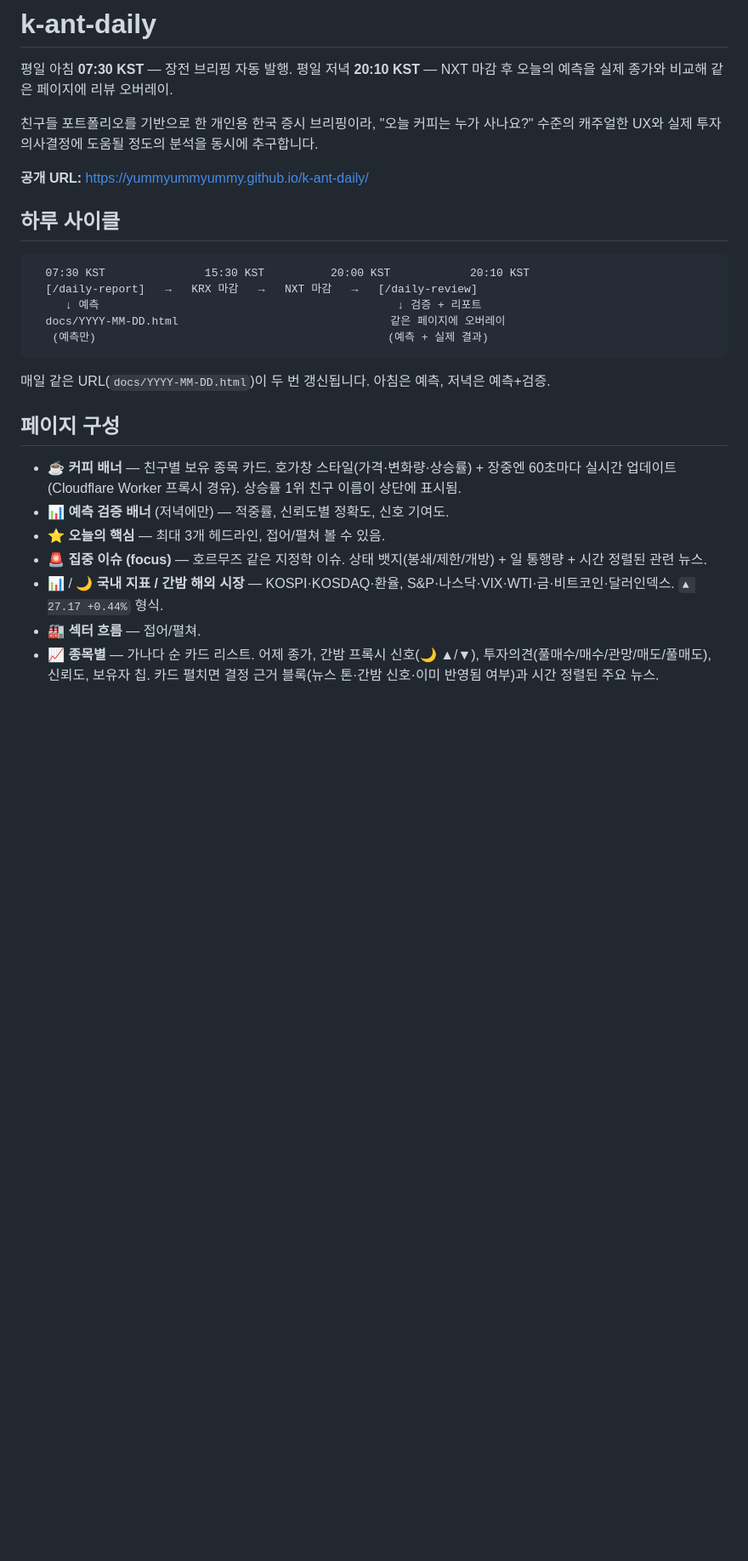
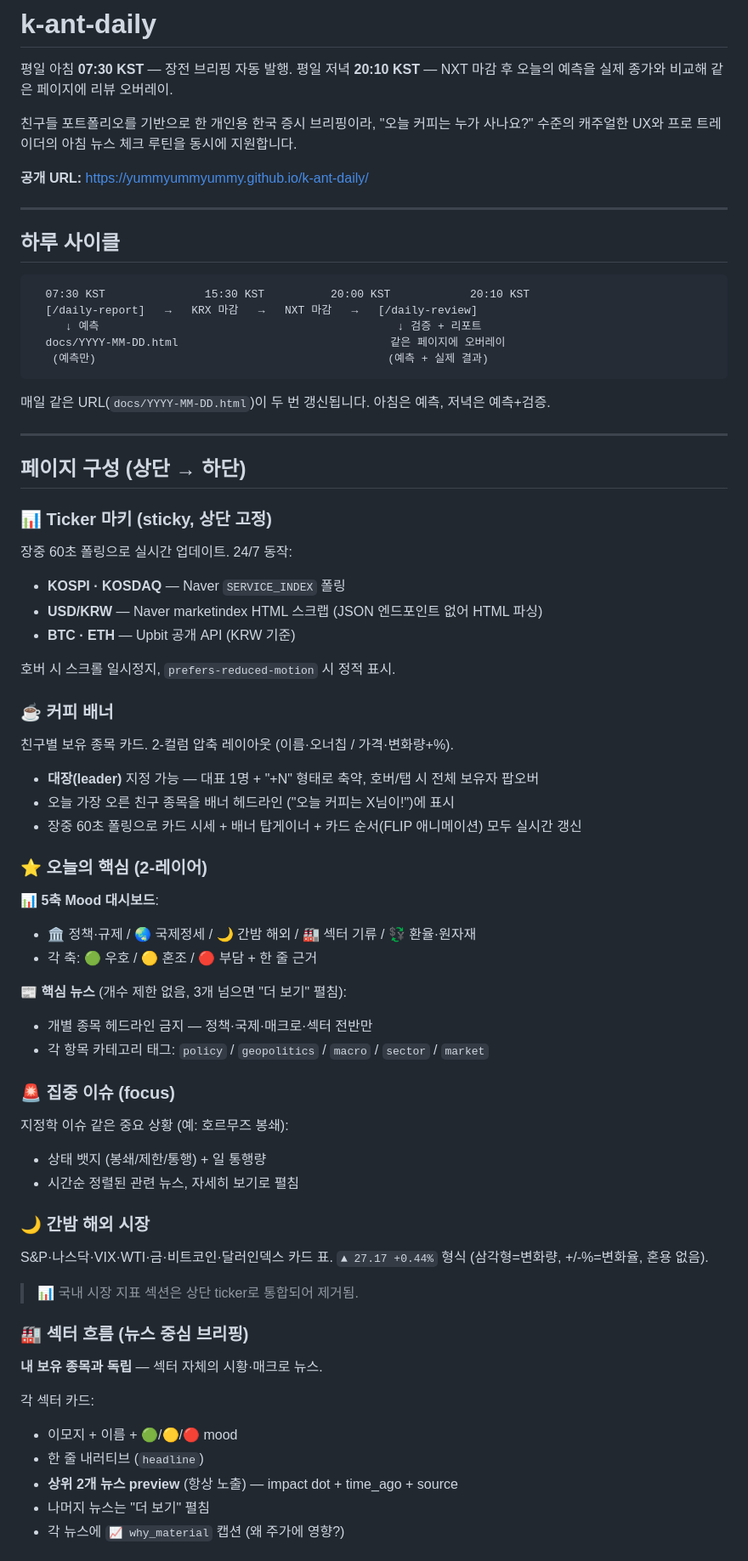
Before and after one commit to yummyummyummy/k-ant-daily, a Markdown page: README.md, the part around one of its changes. Shown at 85% size. GitHub-like rendering; blank space fills up the shorter version.

```diff
--- a/README.md
+++ b/README.md
@@ -3,9 +3,11 @@
 평일 아침 **07:30 KST** — 장전 브리핑 자동 발행.
 평일 저녁 **20:10 KST** — NXT 마감 후 오늘의 예측을 실제 종가와 비교해 같은 페이지에 리뷰 오버레이.
 
-친구들 포트폴리오를 기반으로 한 개인용 한국 증시 브리핑이라, "오늘 커피는 누가 사나요?" 수준의 캐주얼한 UX와 실제 투자 의사결정에 도움될 정도의 분석을 동시에 추구합니다.
+친구들 포트폴리오를 기반으로 한 개인용 한국 증시 브리핑이라, "오늘 커피는 누가 사나요?" 수준의 캐주얼한 UX와 프로 트레이더의 아침 뉴스 체크 루틴을 동시에 지원합니다.
 
 **공개 URL:** https://yummyummyummy.github.io/k-ant-daily/
+
+---
 
 ## 하루 사이클
 
@@ -19,12 +21,51 @@
 
 매일 같은 URL(`docs/YYYY-MM-DD.html`)이 두 번 갱신됩니다. 아침은 예측, 저녁은 예측+검증.
 
-## 페이지 구성
+---
 
-- ☕ **커피 배너** — 친구별 보유 종목 카드. 호가창 스타일(가격·변화량·상승률) + 장중엔 60초마다 실시간 업데이트(Cloudflare Worker 프록시 경유). 상승률 1위 친구 이름이 상단에 표시됨.
-- 📊 **예측 검증 배너** (저녁에만) — 적중률, 신뢰도별 정확도, 신호 기여도.
-- ⭐ **오늘의 핵심** — 최대 3개 헤드라인, 접어/펼쳐 볼 수 있음.
-- 🚨 **집중 이슈 (focus)** — 호르무즈 같은 지정학 이슈. 상태 뱃지(봉쇄/제한/개방) + 일 통행량 + 시간 정렬된 관련 뉴스.
-- 📊 / 🌙 **국내 지표 / 간밤 해외 시장** — KOSPI·KOSDAQ·환율, S&P·나스닥·VIX·WTI·금·비트코인·달러인덱스. `▲ 27.17 +0.44%` 형식.
-- 🏭 **섹터 흐름** — 접어/펼쳐.
-- 📈 **종목별** — 가나다 순 카드 리스트. 어제 종가, 간밤 프록시 신호(🌙 ▲/▼), 투자의견(풀매수/매수/관망/매도/풀매도), 신뢰도, 보유자 칩. 카드 펼치면 결정 근거 블록(뉴스 톤·간밤 신호·이미 반영됨 여부)과 시간 정렬된 주요 뉴스.
+## 페이지 구성 (상단 → 하단)
+
+### 📊 Ticker 마키 (sticky, 상단 고정)
+장중 60초 폴링으로 실시간 업데이트. 24/7 동작:
+- **KOSPI · KOSDAQ** — Naver `SERVICE_INDEX` 폴링
+- **USD/KRW** — Naver marketindex HTML 스크랩 (JSON 엔드포인트 없어 HTML 파싱)
+- **BTC · ETH** — Upbit 공개 API (KRW 기준)
+
+호버 시 스크롤 일시정지, `prefers-reduced-motion` 시 정적 표시.
+
+### ☕ 커피 배너
+친구별 보유 종목 카드. 2-컬럼 압축 레이아웃 (이름·오너칩 / 가격·변화량+%).
+- **대장(leader)** 지정 가능 — 대표 1명 + "+N" 형태로 축약, 호버/탭 시 전체 보유자 팝오버
+- 오늘 가장 오른 친구 종목을 배너 헤드라인 ("오늘 커피는 X님이!")에 표시
+- 장중 60초 폴링으로 카드 시세 + 배너 탑게이너 + 카드 순서(FLIP 애니메이션) 모두 실시간 갱신
+
+### ⭐ 오늘의 핵심 (2-레이어)
+
+**📊 5축 Mood 대시보드**:
+- 🏛️ 정책·규제 / 🌏 국제정세 / 🌙 간밤 해외 / 🏭 섹터 기류 / 💱 환율·원자재
+- 각 축: 🟢 우호 / 🟡 혼조 / 🔴 부담 + 한 줄 근거
+
+**📰 핵심 뉴스** (개수 제한 없음, 3개 넘으면 "더 보기" 펼침):
+- 개별 종목 헤드라인 금지 — 정책·국제·매크로·섹터 전반만
+- 각 항목 카테고리 태그: `policy` / `geopolitics` / `macro` / `sector` / `market`
+
+### 🚨 집중 이슈 (focus)
+지정학 이슈 같은 중요 상황 (예: 호르무즈 봉쇄):
+- 상태 뱃지 (봉쇄/제한/통행) + 일 통행량
+- 시간순 정렬된 관련 뉴스, 자세히 보기로 펼침
+
+### 🌙 간밤 해외 시장
+S&P·나스닥·VIX·WTI·금·비트코인·달러인덱스 카드 표. `▲ 27.17 +0.44%` 형식 (삼각형=변화량, +/-%=변화율, 혼용 없음).
+
+> 📊 국내 시장 지표 섹션은 상단 ticker로 통합되어 제거됨.
+
+### 🏭 섹터 흐름 (뉴스 중심 브리핑)
+**내 보유 종목과 독립** — 섹터 자체의 시황·매크로 뉴스.
+
+각 섹터 카드:
+- 이모지 + 이름 + 🟢/🟡/🔴 mood
+- 한 줄 내러티브 (`headline`)
+- **상위 2개 뉴스 preview** (항상 노출) — impact dot + time_ago + source
+- 나머지 뉴스는 "더 보기" 펼침
+- 각 뉴스에 `📈 why_material` 캡션 (왜 주가에 영향?)
+
```
Also changed, not shown: other parts of README.md (+141 -37 lines).
